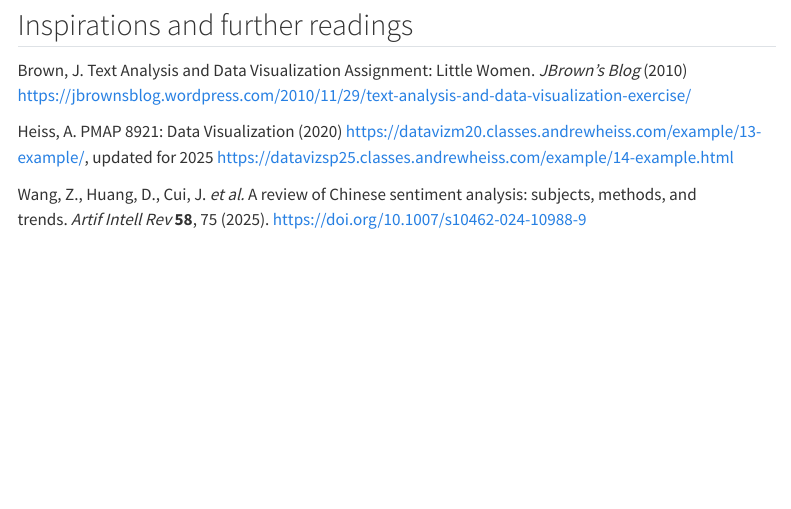
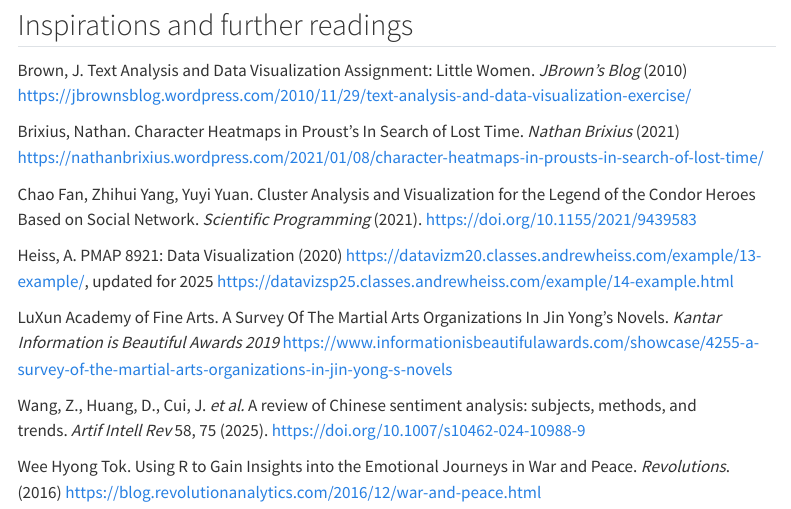
Before and after one commit to pmartinolli/HongLouMeng, a Quarto document (index.qmd): the page in a window 1100 px wide, from 17840 px down. Rendered offline with R 4.5, knitr and Pandoc in place of Quarto, with nearby package versions; some code elsewhere in the file could not run offline; menus at the side of the page are left out; long lines of code are wrapped.

Commit message:
20250516

```diff
--- a/index.qmd
+++ b/index.qmd
@@ -778,6 +778,14 @@ plt.show()
 
 Brown, J. Text Analysis and Data Visualization Assignment: Little Women. *JBrown's Blog* (2010) <https://jbrownsblog.wordpress.com/2010/11/29/text-analysis-and-data-visualization-exercise/>
 
+Brixius, Nathan. Character Heatmaps in Proust’s In Search of Lost Time. *Nathan Brixius* (2021) <https://nathanbrixius.wordpress.com/2021/01/08/character-heatmaps-in-prousts-in-search-of-lost-time/>
+
+Chao Fan, Zhihui Yang, Yuyi Yuan. Cluster Analysis and Visualization for the Legend of the Condor Heroes Based on Social Network. *Scientific Programming* (2021). <https://doi.org/10.1155/2021/9439583>
+
 Heiss, A. PMAP 8921: Data Visualization (2020) <https://datavizm20.classes.andrewheiss.com/example/13-example/>, updated for 2025 <https://datavizsp25.classes.andrewheiss.com/example/14-example.html>
 
-Wang, Z., Huang, D., Cui, J. *et al.* A review of Chinese sentiment analysis: subjects, methods, and trends. *Artif Intell Rev* **58**, 75 (2025). <https://doi.org/10.1007/s10462-024-10988-9>
+LuXun Academy of Fine Arts. A Survey Of The Martial Arts Organizations In Jin Yong's Novels. *Kantar Information is Beautiful Awards 2019* <https://www.informationisbeautifulawards.com/showcase/4255-a-survey-of-the-martial-arts-organizations-in-jin-yong-s-novels>
+
+Wang, Z., Huang, D., Cui, J. *et al.* A review of Chinese sentiment analysis: subjects, methods, and trends. *Artif Intell Rev* 58, 75 (2025). <https://doi.org/10.1007/s10462-024-10988-9>
+
+Wee Hyong Tok. Using R to Gain Insights into the Emotional Journeys in War and Peace. *Revolutions*. (2016) <https://blog.revolutionanalytics.com/2016/12/war-and-peace.html>
```
Also changed, not shown: docs/search.json, index.qmd (2 more changed lines), 1 other file.
